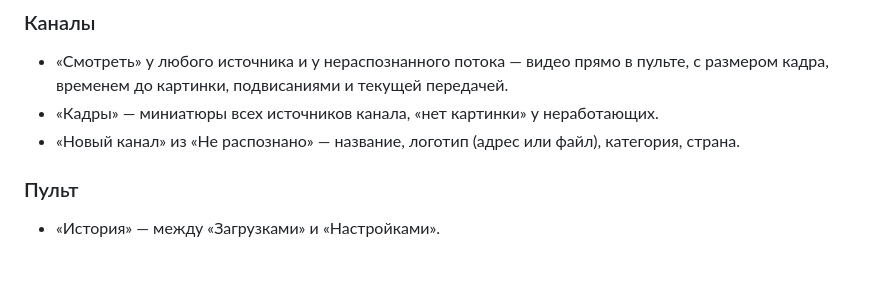
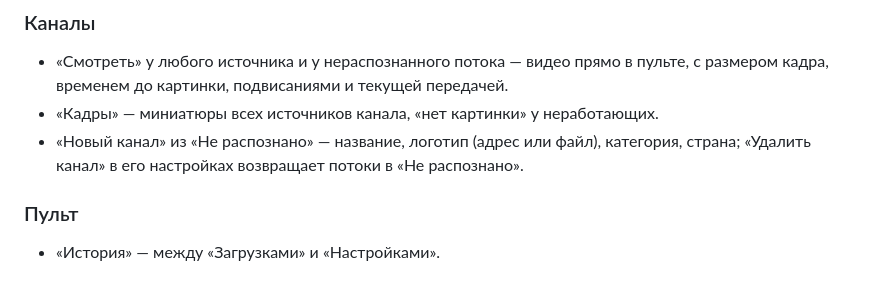
Before and after one commit to Fa1qon/kinodom, a Markdown page: CHANGELOG.md, the part around the change. GitHub-like rendering.

Commit message:
docs: CHANGELOG — «Удалить канал» у своего канала

```diff
--- a/CHANGELOG.md
+++ b/CHANGELOG.md
@@ -23,7 +23,7 @@
 ### Каналы
 - «Смотреть» у любого источника и у нераспознанного потока — видео прямо в пульте, с размером кадра, временем до картинки, подвисаниями и текущей передачей.
 - «Кадры» — миниатюры всех источников канала, «нет картинки» у неработающих.
-- «Новый канал» из «Не распознано» — название, логотип (адрес или файл), категория, страна.
+- «Новый канал» из «Не распознано» — название, логотип (адрес или файл), категория, страна; «Удалить канал» в его настройках возвращает потоки в «Не распознано».
 
 ### Пульт
 - «История» — между «Загрузками» и «Настройками».
```
